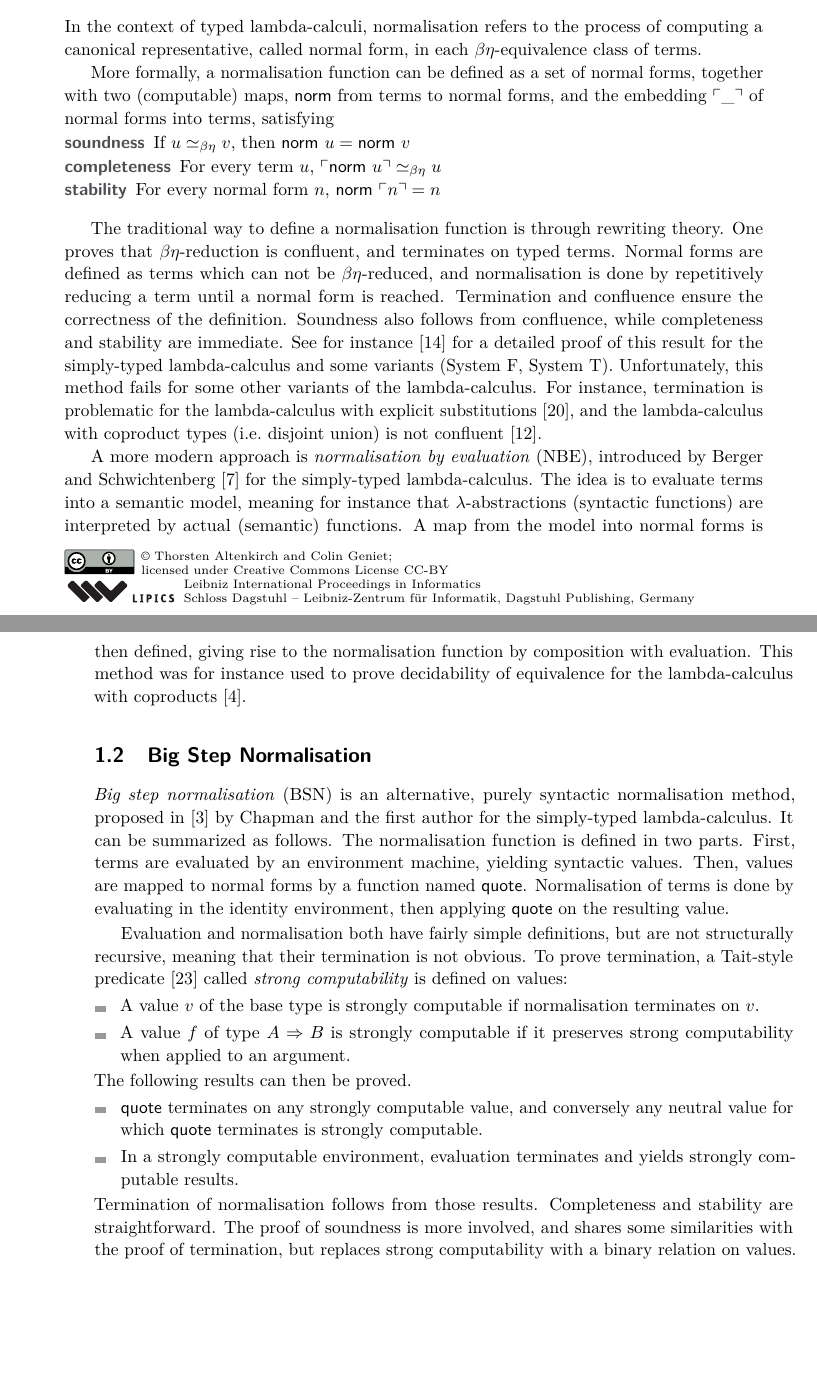
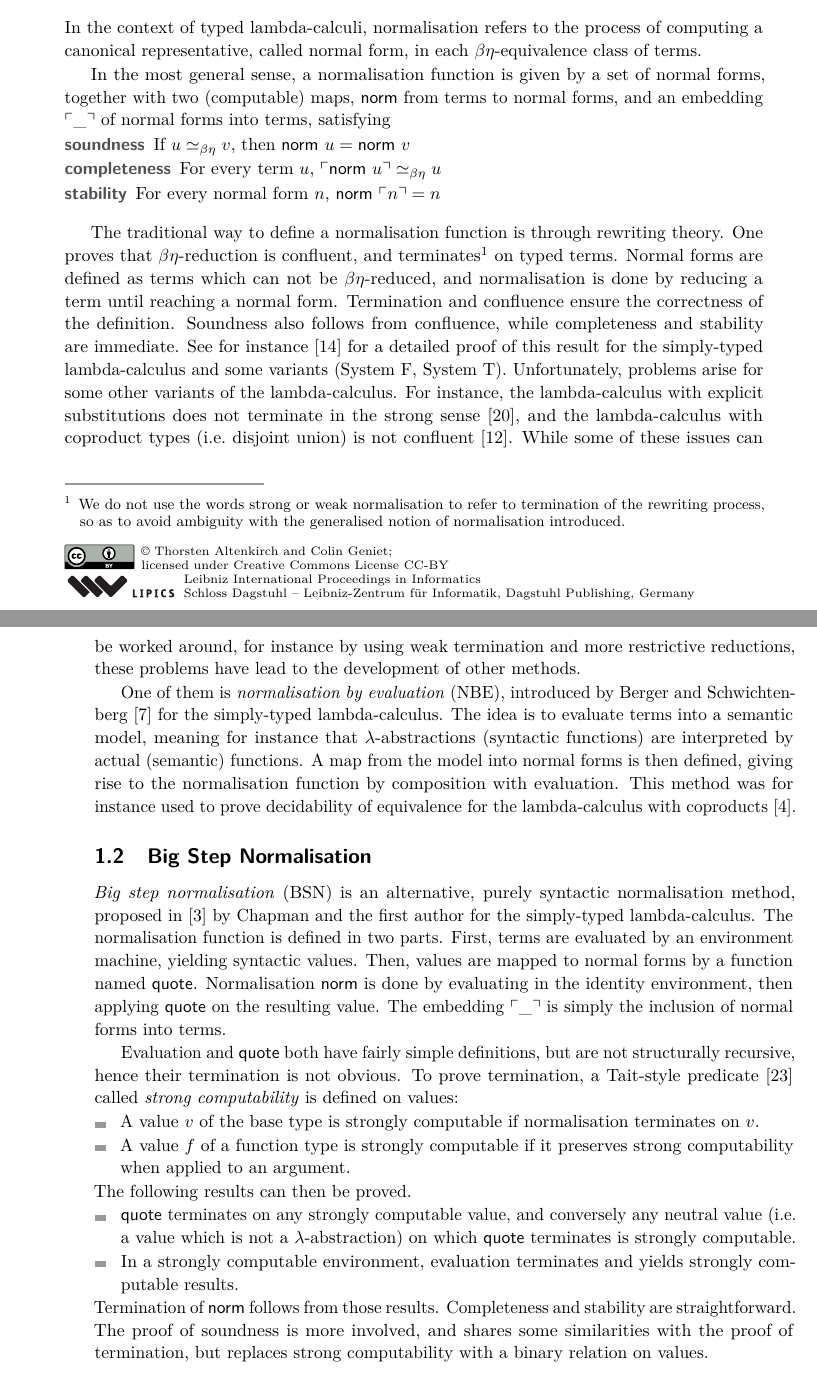
Before and after one commit to colingeniet/big-step-normalisation, a LaTeX paper (paper-TYPES/types.tex): two parts of pages 1 and 2 of 20, joined at a grey line, cut so that both start at the same text, the shorter picture padded with empty space. Compiled offline with pdfLaTeX.

Commit message:
TYPES: Clarify the introduction

```diff
--- a/paper-TYPES/types.tex
+++ b/paper-TYPES/types.tex
@@ -126,9 +126,9 @@ In the context of typed lambda-calculi, normalisation refers to the process of
 computing a canonical representative, called normal form, in each
 $\beta\eta$-equivalence class of terms.
 
-More formally, a normalisation function can be defined as a set of normal forms,
-together with two (computable) maps, $\norm$ from terms to normal forms, and the
-embedding $\cul\_\cur$ of normal forms into terms, satisfying
+In the most general sense, a normalisation function is given by a set of normal
+forms, together with two (computable) maps, $\norm$ from terms to normal forms,
+and an embedding $\cul\_\cur$ of normal forms into terms, satisfying
 \begin{description}
 \item[soundness] If $u \Beq v$, then $\norm\ u = \norm\ v$
 \item[completeness] For every term $u$, $\cul \norm\ u \cur \Beq u$
@@ -136,20 +136,27 @@ embedding $\cul\_\cur$ of normal forms into terms, satisfying
 \end{description}
 
 The traditional way to define a normalisation function is through rewriting
-theory. One proves that $\beta\eta$-reduction is confluent, and terminates
+theory. One proves that $\beta\eta$-reduction is confluent, and terminates%
+\footnote{%
+  We do not use the words strong or weak normalisation to refer to termination
+  of the rewriting process, so as to avoid ambiguity with the generalised notion
+  of normalisation introduced.
+}
 on typed terms. Normal forms are defined as terms which can not be
-$\beta\eta$-reduced, and normalisation is done by repetitively reducing a term
-until a normal form is reached. Termination and confluence ensure the correctness
+$\beta\eta$-reduced, and normalisation is done by reducing a term until reaching
+a normal form. Termination and confluence ensure the correctness
 of the definition. Soundness also follows from confluence, while completeness
-and stability are immediate. See for instance~\cite{girard1989proofs}
-for a detailed proof of this result for the simply-typed lambda-calculus and some
-variants (System F, System T). Unfortunately, this method fails for some other
-variants of the lambda-calculus. For instance, termination is problematic for the
-lambda-calculus with explicit substitutions~\cite{mellies1995explicit}, and the
-lambda-calculus with coproduct types (i.e.\ disjoint union) is not
-confluent~\cite{dougherty1995coproducts}.
+and stability are immediate. See for instance~\cite{girard1989proofs} for a
+detailed proof of this result for the simply-typed lambda-calculus and some
+variants (System F, System T). Unfortunately, problems arise for some other
+variants of the lambda-calculus. For instance, the lambda-calculus with explicit
+substitutions does not terminate in the strong sense~\cite{mellies1995explicit},
+and the lambda-calculus with coproduct types (i.e.\ disjoint union) is not
+confluent~\cite{dougherty1995coproducts}. While some of these issues can be worked
+around, for instance by using weak termination and more restrictive reductions,
+these problems have lead to the development of other methods.
 
-A more modern approach is \emph{normalisation by evaluation}~(NBE), introduced
+One of them is \emph{normalisation by evaluation}~(NBE), introduced
 by Berger and Schwichtenberg~\cite{berger1991inverse} for the simply-typed
 lambda-calculus. The idea is to evaluate terms into a semantic model,
 meaning for instance that $\lambda$-abstractions (syntactic functions) are interpreted
@@ -161,31 +168,32 @@ lambda-calculus with coproducts~\cite{altenkirch2001normalization}.
 \subsection{Big Step Normalisation}
 \emph{Big step normalisation}~(BSN) is an alternative, purely syntactic
 normalisation method, proposed in~\cite{chapman2009bsn} by Chapman and the
-first author for the simply-typed lambda-calculus. It can be summarized as
-follows.
+first author for the simply-typed lambda-calculus.
 The normalisation function is defined in two parts. First, terms are
 evaluated by an environment machine, yielding syntactic values. Then, values are
-mapped to normal forms by a function named $\q$. Normalisation of terms is done
+mapped to normal forms by a function named $\q$. Normalisation $\norm$ is done
 by evaluating in the identity environment, then applying $\q$ on the resulting value.
+The embedding $\cul\_\cur$ is simply the inclusion of normal forms into terms.
 
-Evaluation and normalisation both have fairly simple definitions, but are
-not structurally recursive, meaning that their termination is not obvious.
+Evaluation and $\q$ both have fairly simple definitions, but are
+not structurally recursive, hence their termination is not obvious.
 To prove termination, a Tait-style predicate~\cite{tait1967} called
 \emph{strong computability} is defined on values:
 \begin{itemize}
 \item A value $v$ of the base type is strongly computable if normalisation
   terminates on $v$.
-\item A value $f$ of type $A \Ra B$ is strongly computable if it preserves
+\item A value $f$ of a function type is strongly computable if it preserves
   strong computability when applied to an argument.
 \end{itemize}
 The following results can then be proved.
 \begin{itemize}
 \item $\q$ terminates on any strongly computable value, and conversely any
-  neutral value for which $\q$ terminates is strongly computable.
+  neutral value (i.e.\ a value which is not a $\lambda$-abstraction) on which
+  $\q$ terminates is strongly computable.
 \item In a strongly computable environment, evaluation terminates and yields
   strongly computable results.
 \end{itemize}
-Termination of normalisation follows from those results. Completeness and
+Termination of $\norm$ follows from those results. Completeness and
 stability are straightforward. The proof of soundness is more involved, and
 shares some similarities with the proof of termination, but replaces strong
 computability with a binary relation on values.
```
